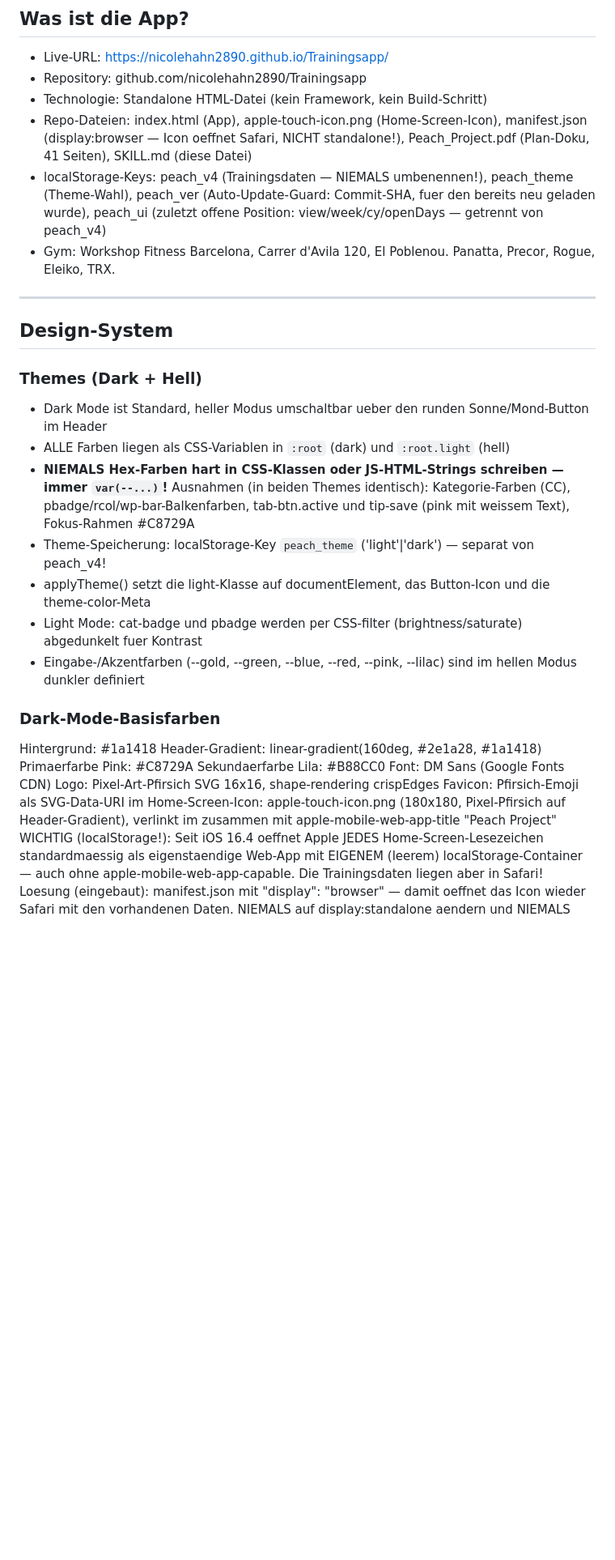
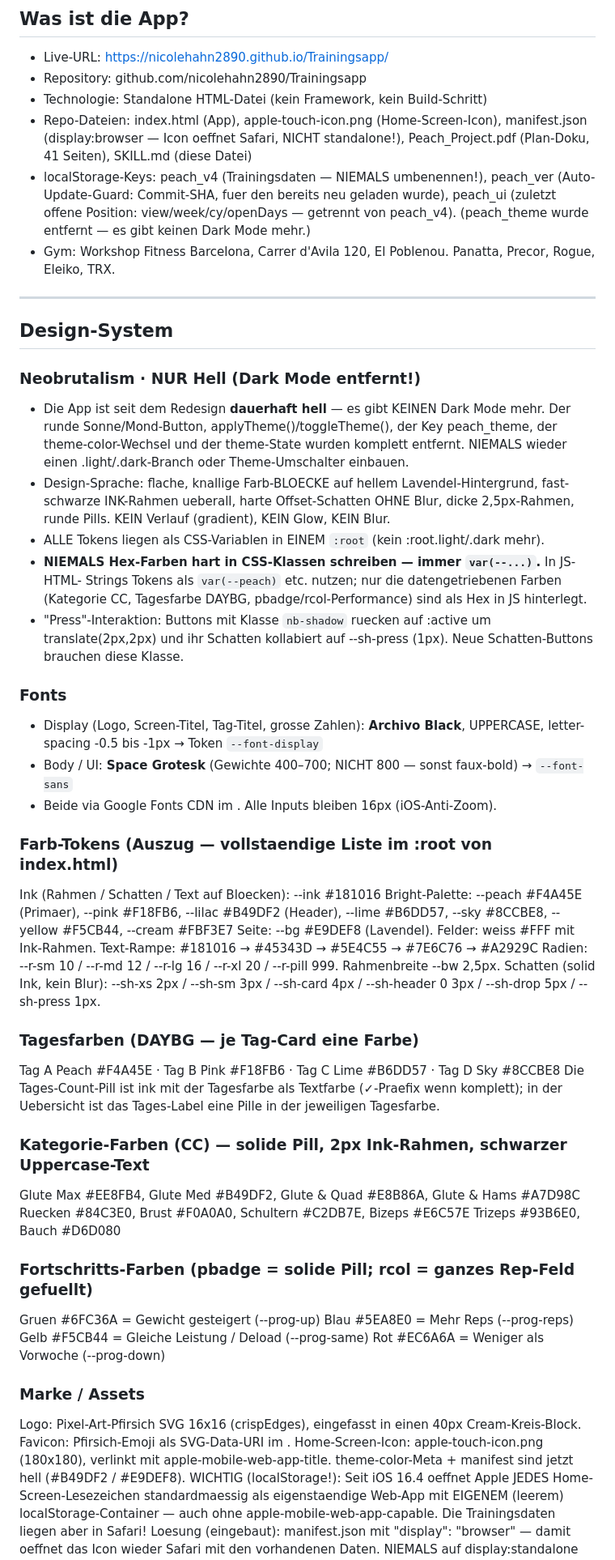
Before and after one commit to nicolehahn2890/Trainingsapp, a Markdown page: SKILL.md, the part around one of its changes. Shown at 81% size. GitHub-like rendering; blank space fills up the shorter version.

Commit message:
Update SKILL.md for Neobrutalism redesign (dark mode removed)

```diff
--- a/SKILL.md
+++ b/SKILL.md
@@ -39,36 +39,68 @@ auf main einmalig eine Sicherheitsfreigabe verlangen; dann kurz bestaetigen lass
 - Repo-Dateien: index.html (App), apple-touch-icon.png (Home-Screen-Icon),
   manifest.json (display:browser — Icon oeffnet Safari, NICHT standalone!),
   Peach_Project.pdf (Plan-Doku, 41 Seiten), SKILL.md (diese Datei)
-- localStorage-Keys: peach_v4 (Trainingsdaten — NIEMALS umbenennen!), peach_theme (Theme-Wahl),
+- localStorage-Keys: peach_v4 (Trainingsdaten — NIEMALS umbenennen!),
   peach_ver (Auto-Update-Guard: Commit-SHA, fuer den bereits neu geladen wurde),
-  peach_ui (zuletzt offene Position: view/week/cy/openDays — getrennt von peach_v4)
+  peach_ui (zuletzt offene Position: view/week/cy/openDays — getrennt von peach_v4).
+  (peach_theme wurde entfernt — es gibt keinen Dark Mode mehr.)
 - Gym: Workshop Fitness Barcelona, Carrer d'Avila 120, El Poblenou. Panatta, Precor, Rogue, Eleiko, TRX.
 
 ---
 
 ## Design-System
 
-### Themes (Dark + Hell)
-- Dark Mode ist Standard, heller Modus umschaltbar ueber den runden Sonne/Mond-Button im Header
-- ALLE Farben liegen als CSS-Variablen in `:root` (dark) und `:root.light` (hell)
-- **NIEMALS Hex-Farben hart in CSS-Klassen oder JS-HTML-Strings schreiben — immer `var(--...)`!**
-  Ausnahmen (in beiden Themes identisch): Kategorie-Farben (CC), pbadge/rcol/wp-bar-Balkenfarben,
-  tab-btn.active und tip-save (pink mit weissem Text), Fokus-Rahmen #C8729A
-- Theme-Speicherung: localStorage-Key `peach_theme` ('light'|'dark') — separat von peach_v4!
-- applyTheme() setzt die light-Klasse auf documentElement, das Button-Icon und die theme-color-Meta
-- Light Mode: cat-badge und pbadge werden per CSS-filter (brightness/saturate) abgedunkelt fuer Kontrast
-- Eingabe-/Akzentfarben (--gold, --green, --blue, --red, --pink, --lilac) sind im hellen Modus dunkler definiert
+### Neobrutalism · NUR Hell (Dark Mode entfernt!)
+- Die App ist seit dem Redesign **dauerhaft hell** — es gibt KEINEN Dark Mode mehr.
+  Der runde Sonne/Mond-Button, applyTheme()/toggleTheme(), der Key peach_theme, der
+  theme-color-Wechsel und der theme-State wurden komplett entfernt. NIEMALS wieder einen
+  .light/.dark-Branch oder Theme-Umschalter einbauen.
+- Design-Sprache: flache, knallige Farb-BLOECKE auf hellem Lavendel-Hintergrund,
+  fast-schwarze INK-Rahmen ueberall, harte Offset-Schatten OHNE Blur, dicke 2,5px-Rahmen,
+  runde Pills. KEIN Verlauf (gradient), KEIN Glow, KEIN Blur.
+- ALLE Tokens liegen als CSS-Variablen in EINEM `:root` (kein :root.light/.dark mehr).
+- **NIEMALS Hex-Farben hart in CSS-Klassen schreiben — immer `var(--...)`.** In JS-HTML-
+  Strings Tokens als `var(--peach)` etc. nutzen; nur die datengetriebenen Farben (Kategorie
+  CC, Tagesfarbe DAYBG, pbadge/rcol-Performance) sind als Hex in JS hinterlegt.
+- "Press"-Interaktion: Buttons mit Klasse `nb-shadow` ruecken auf :active um translate(2px,2px)
+  und ihr Schatten kollabiert auf --sh-press (1px). Neue Schatten-Buttons brauchen diese Klasse.
 
-### Dark-Mode-Basisfarben
-Hintergrund: #1a1418
-Header-Gradient: linear-gradient(160deg, #2e1a28, #1a1418)
-Primaerfarbe Pink: #C8729A
-Sekundaerfarbe Lila: #B88CC0
-Font: DM Sans (Google Fonts CDN)
-Logo: Pixel-Art-Pfirsich SVG 16x16, shape-rendering crispEdges
-Favicon: Pfirsich-Emoji als SVG-Data-URI im <head>
-Home-Screen-Icon: apple-touch-icon.png (180x180, Pixel-Pfirsich auf Header-Gradient),
-verlinkt im <head> zusammen mit apple-mobile-web-app-title "Peach Project"
+### Fonts
+- Display (Logo, Screen-Titel, Tag-Titel, grosse Zahlen): **Archivo Black**, UPPERCASE,
+  letter-spacing -0.5 bis -1px → Token `--font-display`
+- Body / UI: **Space Grotesk** (Gewichte 400–700; NICHT 800 — sonst faux-bold) → `--font-sans`
+- Beide via Google Fonts CDN im <head>. Alle Inputs bleiben 16px (iOS-Anti-Zoom).
+
+### Farb-Tokens (Auszug — vollstaendige Liste im :root von index.html)
+Ink (Rahmen / Schatten / Text auf Bloecken): --ink #181016
+Bright-Palette: --peach #F4A45E (Primaer), --pink #F18FB6, --lilac #B49DF2 (Header),
+  --lime #B6DD57, --sky #8CCBE8, --yellow #F5CB44, --cream #FBF3E7
+Seite: --bg #E9DEF8 (Lavendel). Felder: weiss #FFF mit Ink-Rahmen.
+Text-Rampe: #181016 → #45343D → #5E4C55 → #7E6C76 → #A2929C
+Radien: --r-sm 10 / --r-md 12 / --r-lg 16 / --r-xl 20 / --r-pill 999. Rahmenbreite --bw 2,5px.
+Schatten (solid Ink, kein Blur): --sh-xs 2px / --sh-sm 3px / --sh-card 4px /
+  --sh-header 0 3px / --sh-drop 5px / --sh-press 1px.
+
+### Tagesfarben (DAYBG — je Tag-Card eine Farbe)
+Tag A Peach #F4A45E · Tag B Pink #F18FB6 · Tag C Lime #B6DD57 · Tag D Sky #8CCBE8
+Die Tages-Count-Pill ist ink mit der Tagesfarbe als Textfarbe (✓-Praefix wenn komplett);
+in der Uebersicht ist das Tages-Label eine Pille in der jeweiligen Tagesfarbe.
+
+### Kategorie-Farben (CC) — solide Pill, 2px Ink-Rahmen, schwarzer Uppercase-Text
+  Glute Max #EE8FB4, Glute Med #B49DF2, Glute & Quad #E8B86A, Glute & Hams #A7D98C
+  Ruecken #84C3E0, Brust #F0A0A0, Schultern #C2DB7E, Bizeps #E6C57E
+  Trizeps #93B6E0, Bauch #D6D080
+
+### Fortschritts-Farben (pbadge = solide Pill; rcol = ganzes Rep-Feld gefuellt)
+  Gruen #6FC36A = Gewicht gesteigert (--prog-up)
+  Blau  #5EA8E0 = Mehr Reps (--prog-reps)
+  Gelb  #F5CB44 = Gleiche Leistung / Deload (--prog-same)
+  Rot   #EC6A6A = Weniger als Vorwoche (--prog-down)
+
+### Marke / Assets
+Logo: Pixel-Art-Pfirsich SVG 16x16 (crispEdges), eingefasst in einen 40px Cream-Kreis-Block.
+Favicon: Pfirsich-Emoji als SVG-Data-URI im <head>.
+Home-Screen-Icon: apple-touch-icon.png (180x180), verlinkt mit apple-mobile-web-app-title.
+theme-color-Meta + manifest sind jetzt hell (#B49DF2 / #E9DEF8).
 WICHTIG (localStorage!): Seit iOS 16.4 oeffnet Apple JEDES Home-Screen-Lesezeichen
 standardmaessig als eigenstaendige Web-App mit EIGENEM (leerem) localStorage-Container —
 auch ohne apple-mobile-web-app-capable. Die Trainingsdaten liegen aber in Safari!
```
Also changed, not shown: other parts of SKILL.md (+32 -29 lines).
